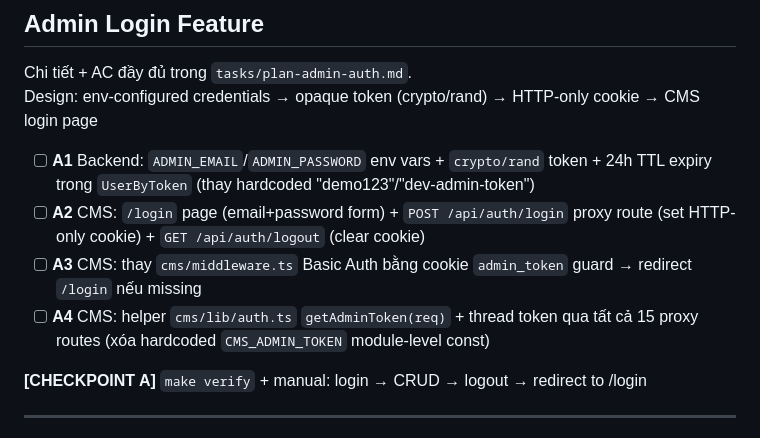
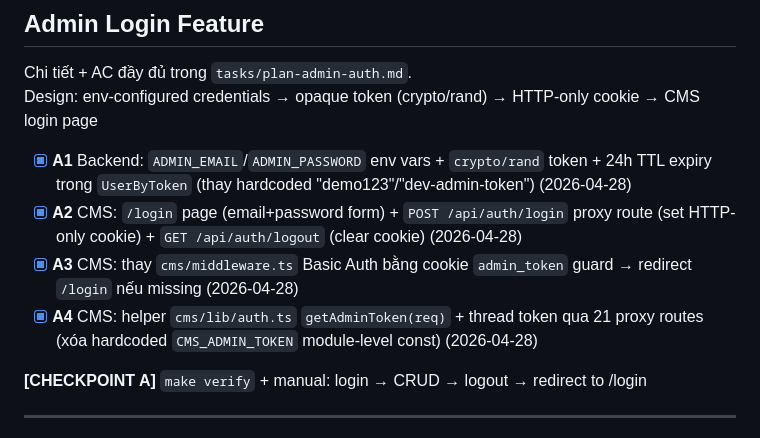
Before and after one commit to temo-dev/new-czech-go, a Markdown page: tasks/todo.md, the part around the change. Drawn GitHub-style.

Commit message:
chore: mark A1-A4 complete in todo.md

```diff
--- a/tasks/todo.md
+++ b/tasks/todo.md
@@ -71,10 +71,10 @@ source traceability on exercises, quizcard completion-only, 1-active-job-per-adm
 Chi tiết + AC đầy đủ trong `tasks/plan-admin-auth.md`.
 Design: env-configured credentials → opaque token (crypto/rand) → HTTP-only cookie → CMS login page
 
-- [ ] **A1** Backend: `ADMIN_EMAIL`/`ADMIN_PASSWORD` env vars + `crypto/rand` token + 24h TTL expiry trong `UserByToken` (thay hardcoded "demo123"/"dev-admin-token")
-- [ ] **A2** CMS: `/login` page (email+password form) + `POST /api/auth/login` proxy route (set HTTP-only cookie) + `GET /api/auth/logout` (clear cookie)
-- [ ] **A3** CMS: thay `cms/middleware.ts` Basic Auth bằng cookie `admin_token` guard → redirect `/login` nếu missing
-- [ ] **A4** CMS: helper `cms/lib/auth.ts` `getAdminToken(req)` + thread token qua tất cả 15 proxy routes (xóa hardcoded `CMS_ADMIN_TOKEN` module-level const)
+- [x] **A1** Backend: `ADMIN_EMAIL`/`ADMIN_PASSWORD` env vars + `crypto/rand` token + 24h TTL expiry trong `UserByToken` (thay hardcoded "demo123"/"dev-admin-token") (2026-04-28)
+- [x] **A2** CMS: `/login` page (email+password form) + `POST /api/auth/login` proxy route (set HTTP-only cookie) + `GET /api/auth/logout` (clear cookie) (2026-04-28)
+- [x] **A3** CMS: thay `cms/middleware.ts` Basic Auth bằng cookie `admin_token` guard → redirect `/login` nếu missing (2026-04-28)
+- [x] **A4** CMS: helper `cms/lib/auth.ts` `getAdminToken(req)` + thread token qua 21 proxy routes (xóa hardcoded `CMS_ADMIN_TOKEN` module-level const) (2026-04-28)
 
 **[CHECKPOINT A]** `make verify` + manual: login → CRUD → logout → redirect to /login
 
```
